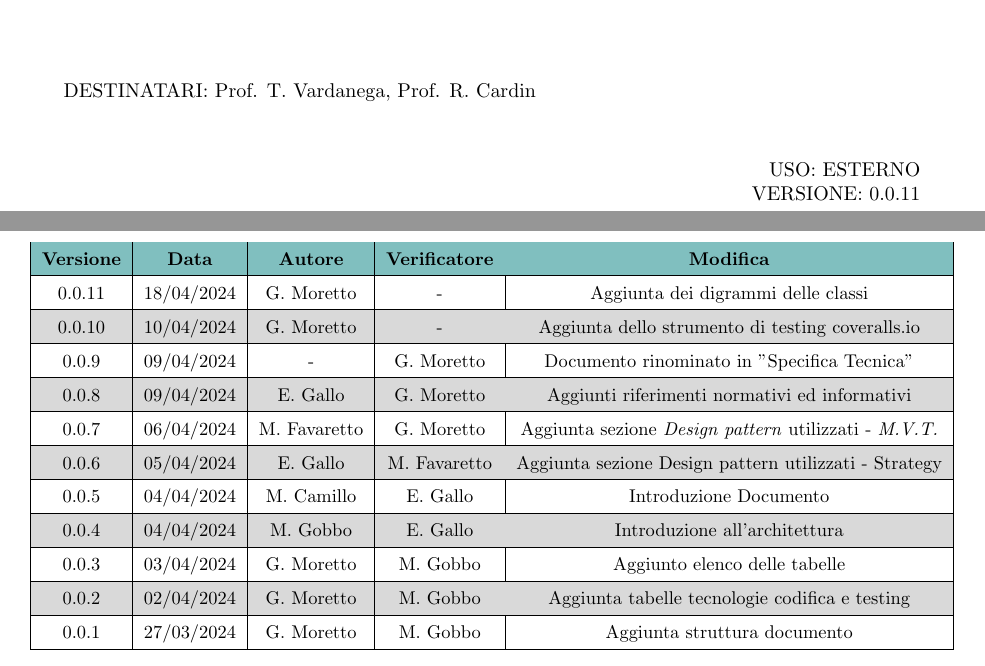
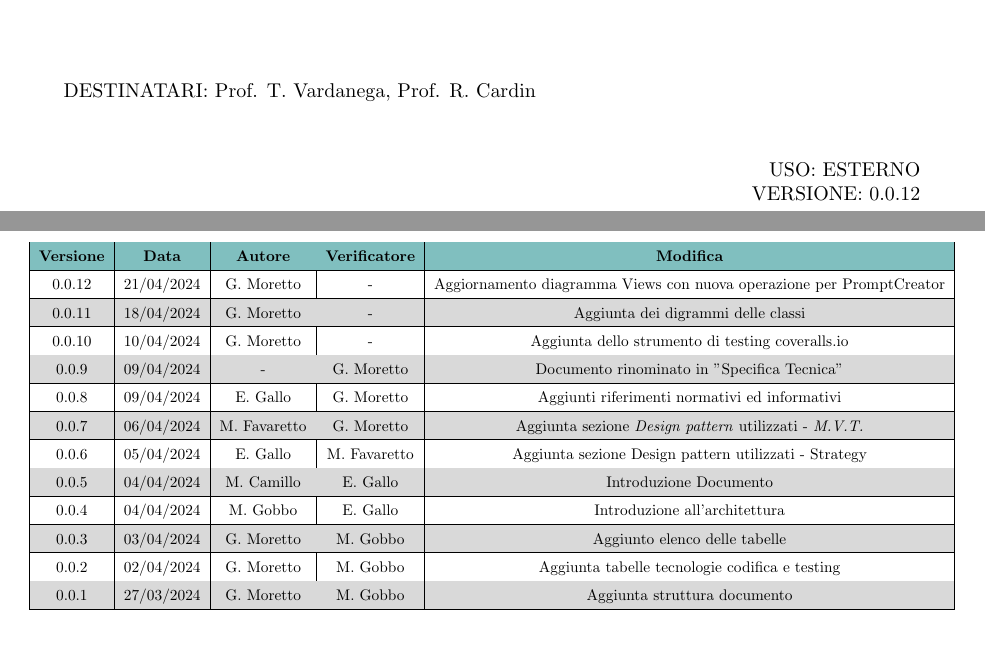
Before and after one commit to Jackpot-Coding/chatSQL, a LaTeX document (docs/src/esterni/specifica_tecnica-V0.0.12.tex): two parts of pages 1 and 2 of 14, joined at a grey line, cut so that both start at the same text. Compiled offline with pdfLaTeX.

Commit message:
Aggiornamento diagramma Views con nuova operazione per PromptCreator

```diff
--- a/docs/src/esterni/specifica_tecnica-V0.0.11.tex
+++ b/docs/src/esterni/specifica_tecnica-V0.0.12.tex
@@ -117,7 +117,7 @@
 	\begin{flushright}
 		\begin{spacing}{1}
 			USO: ESTERNO\\
-			VERSIONE: 0.0.11\\
+			VERSIONE: 0.0.12\\
 		\end{spacing}
 	\end{flushright}
 
@@ -136,6 +136,8 @@
 				\rowcolor{teal!50}
 				\hline
 				\textbf{Versione} & \textbf{Data} & \textbf{Autore} & \textbf{Verificatore} & \textbf{Modifica} \\
+				\hline
+				0.0.12 & 21/04/2024 & G. Moretto & - & Aggiornamento diagramma Views con nuova operazione per PromptCreator\\
 				\hline
 				0.0.11 & 18/04/2024 & G. Moretto & - & Aggiunta dei digrammi delle classi\\
 				\hline
```
Also changed, not shown: docs/src/assets/UML_classes/views.png, docs/src/esterni/specifica_tecnica-V0.0.10.pdf (deleted).
